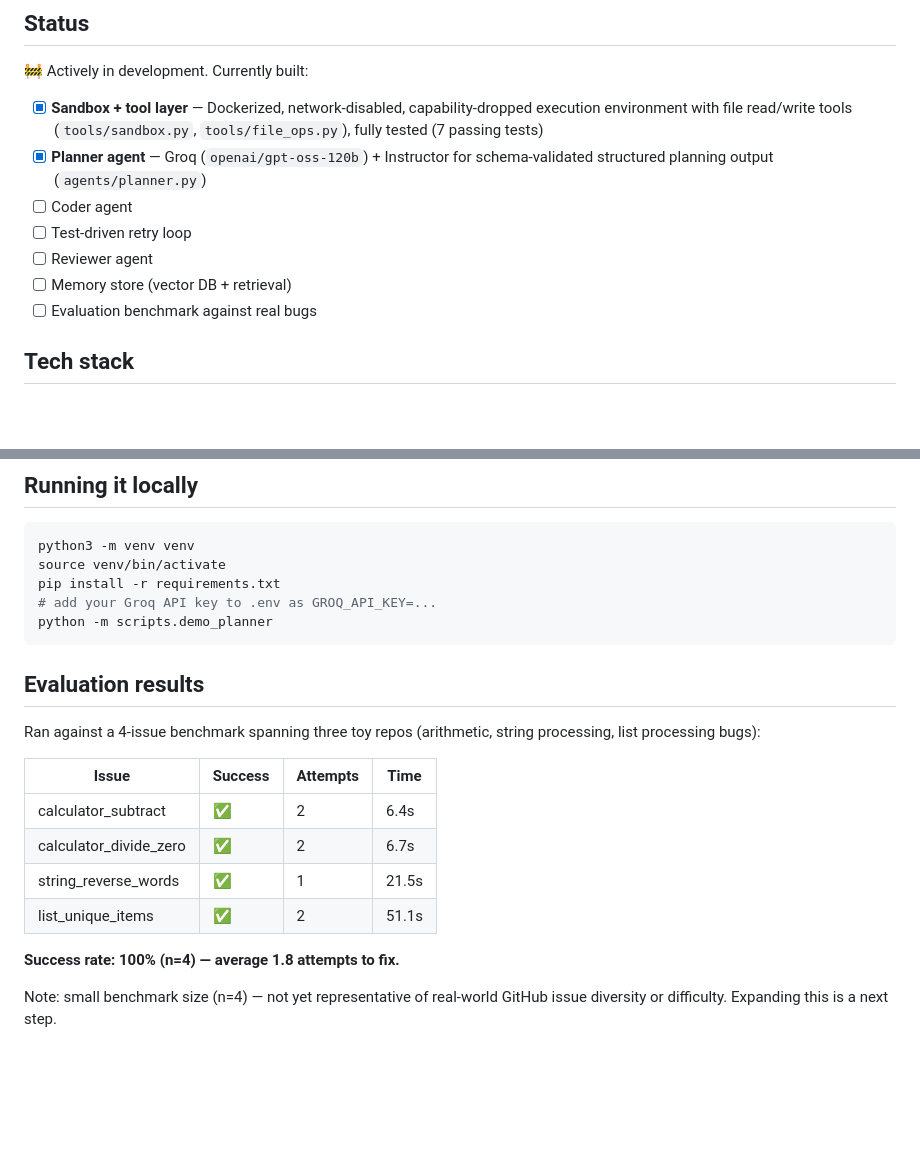
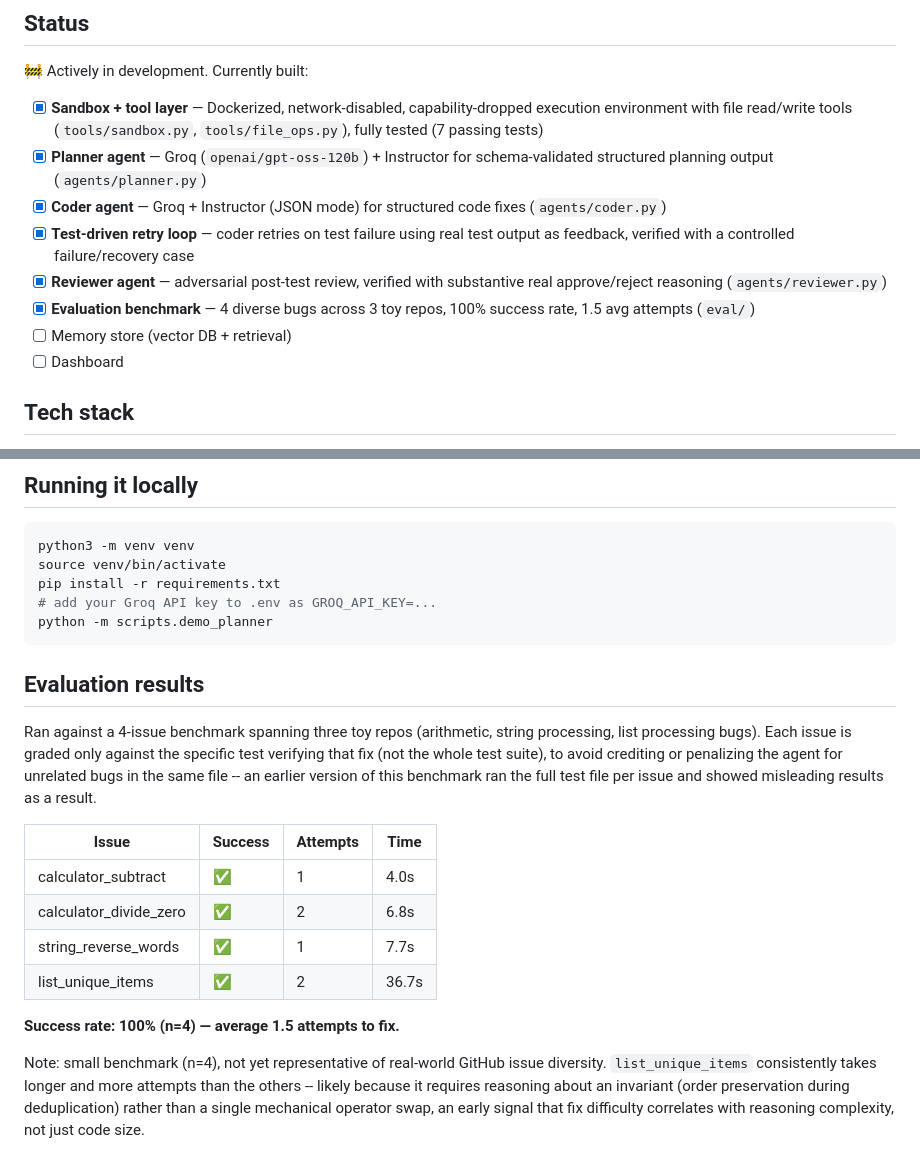
Before and after one commit to vkprofessional1031-svg/Bug-Surface, a Markdown page: README.md, 2 parts joined by grey strips. Drawn GitHub-style; blank space fills up the shorter version.

Commit message:
Update README with corrected eval methodology and accurate status checklist

````diff
--- a/README.md
+++ b/README.md
@@ -35,11 +35,12 @@ style, missed edge cases, security smells — before anything is considered done
       `tools/file_ops.py`), fully tested (7 passing tests)
 - [x] **Planner agent** — Groq (`openai/gpt-oss-120b`) + Instructor for
       schema-validated structured planning output (`agents/planner.py`)
-- [ ] Coder agent
-- [ ] Test-driven retry loop
-- [ ] Reviewer agent
+- [x] **Coder agent** — Groq + Instructor (JSON mode) for structured code fixes (`agents/coder.py`)
+- [x] **Test-driven retry loop** — coder retries on test failure using real test output as feedback, verified with a controlled failure/recovery case
+- [x] **Reviewer agent** — adversarial post-test review, verified with substantive real approve/reject reasoning (`agents/reviewer.py`)
+- [x] **Evaluation benchmark** — 4 diverse bugs across 3 toy repos, 100% success rate, 1.5 avg attempts (`eval/`)
 - [ ] Memory store (vector DB + retrieval)
-- [ ] Evaluation benchmark against real bugs
+- [ ] Dashboard
 
 ## Tech stack
 
@@ -73,19 +74,28 @@ pip install -r requirements.txt
 python -m scripts.demo_planner
 ```
 
+
 ## Evaluation results
 
 Ran against a 4-issue benchmark spanning three toy repos (arithmetic,
-string processing, list processing bugs):
+string processing, list processing bugs). Each issue is graded only
+against the specific test verifying that fix (not the whole test suite),
+to avoid crediting or penalizing the agent for unrelated bugs in the
+same file -- an earlier version of this benchmark ran the full test
+file per issue and showed misleading results as a result.
 
 | Issue | Success | Attempts | Time |
 |---|---|---|---|
-| calculator_subtract | ✅ | 2 | 6.4s |
-| calculator_divide_zero | ✅ | 2 | 6.7s |
-| string_reverse_words | ✅ | 1 | 21.5s |
-| list_unique_items | ✅ | 2 | 51.1s |
+| calculator_subtract | ✅ | 1 | 4.0s |
+| calculator_divide_zero | ✅ | 2 | 6.8s |
+| string_reverse_words | ✅ | 1 | 7.7s |
+| list_unique_items | ✅ | 2 | 36.7s |
 
-**Success rate: 100% (n=4) — average 1.8 attempts to fix.**
+**Success rate: 100% (n=4) — average 1.5 attempts to fix.**
 
-Note: small benchmark size (n=4) — not yet representative of real-world
-GitHub issue diversity or difficulty. Expanding this is a next step.
+Note: small benchmark (n=4), not yet representative of real-world GitHub
+issue diversity. `list_unique_items` consistently takes longer and more
+attempts than the others -- likely because it requires reasoning about
+an invariant (order preservation during deduplication) rather than a
+single mechanical operator swap, an early signal that fix difficulty
+correlates with reasoning complexity, not just code size.
````
